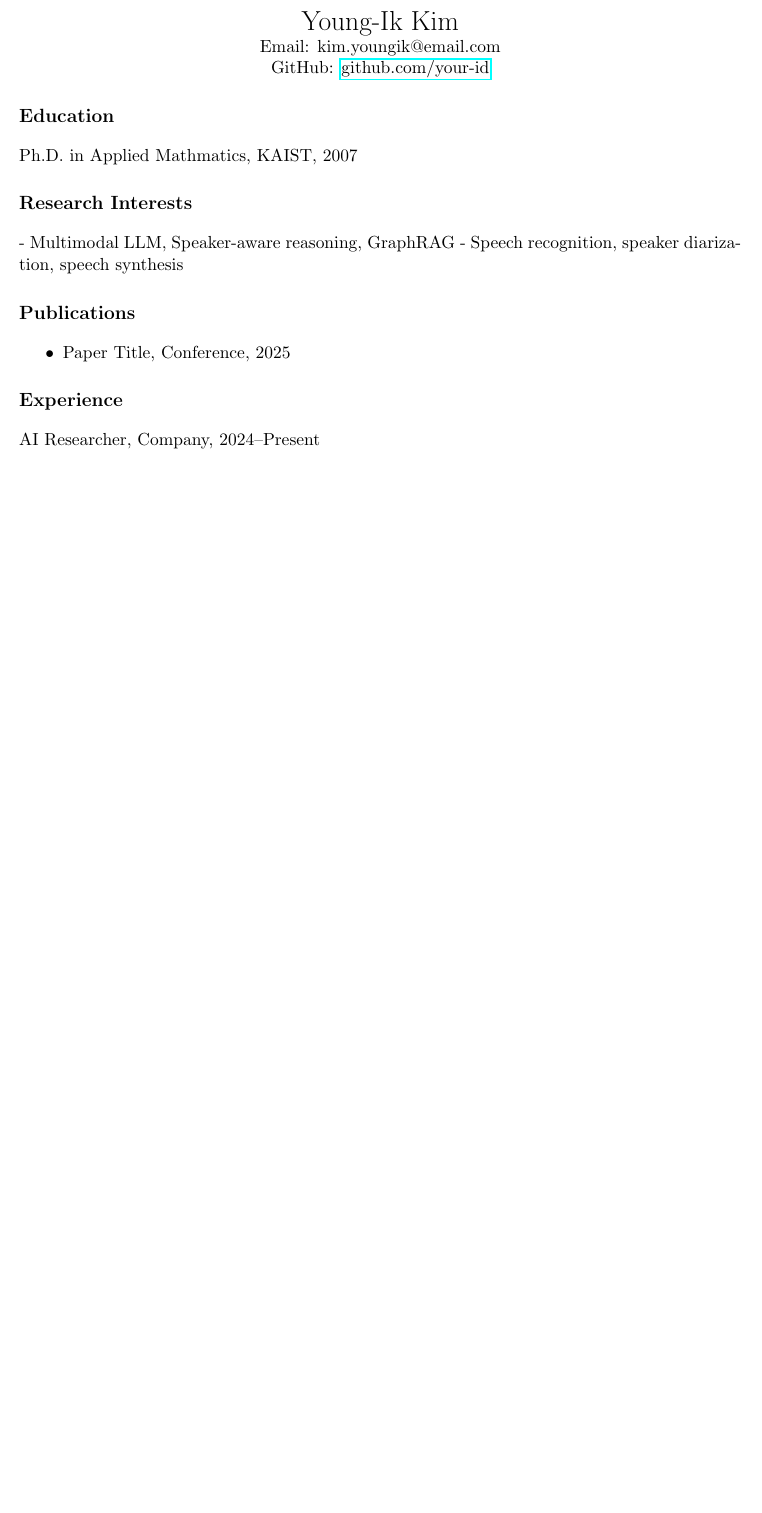
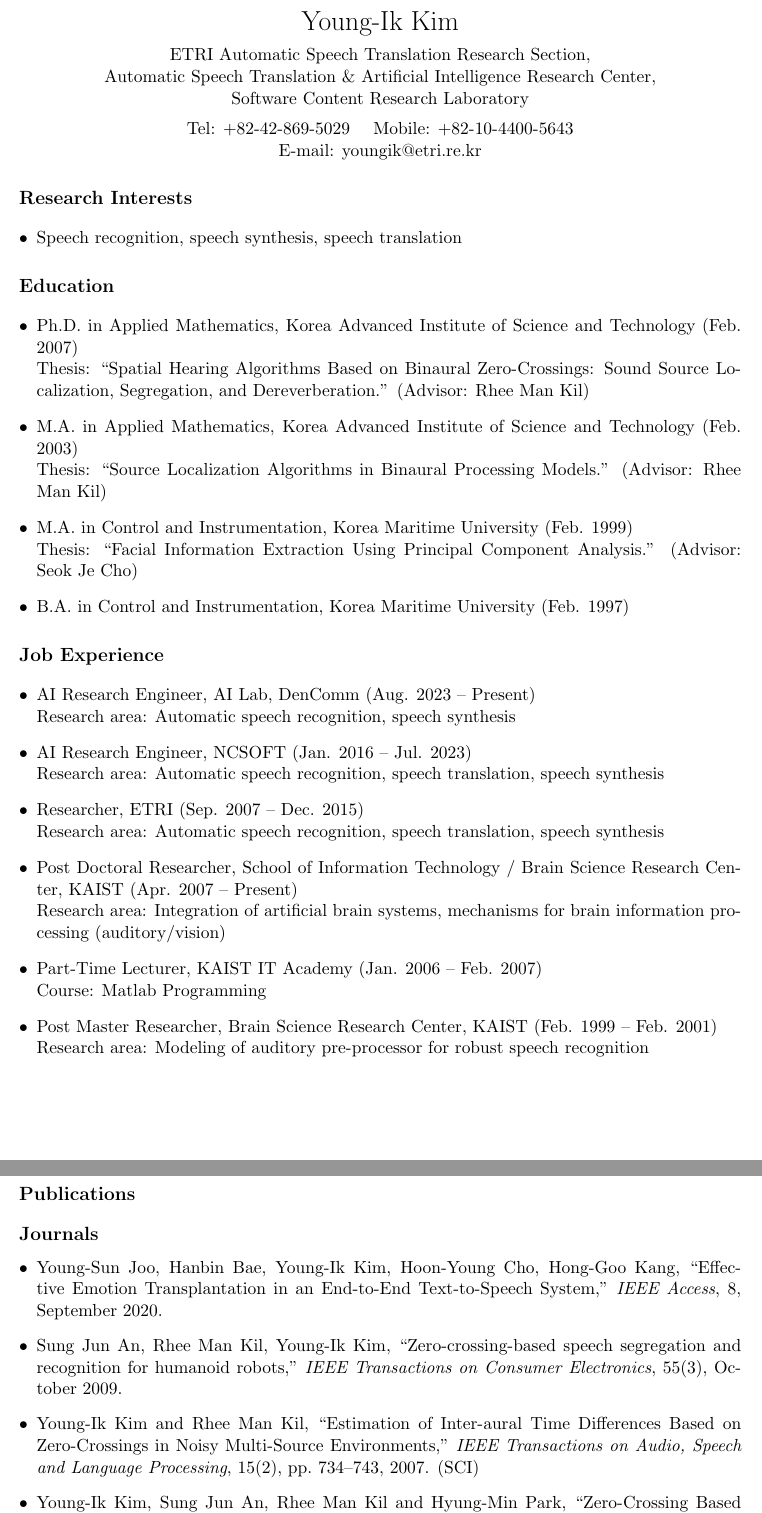
Before and after one commit to ywingk/cv, a LaTeX document (main.tex): part of the page before the commit and two parts of pages 1 and 2 of 3 after it, the two joined at a grey line, cut so that both start at the same text, the shorter picture padded with empty space. Compiled offline with pdfLaTeX.

Commit message:
update cv

```diff
--- a/main.tex
+++ b/main.tex
@@ -1,6 +1,7 @@
 \documentclass[11pt,a4paper]{article}
 \usepackage[margin=1in]{geometry}
-\usepackage{hyperref}
+\usepackage[hidelinks]{hyperref}
+\usepackage{enumitem}
 \usepackage{titlesec}
 
 \titleformat{\section}{\large\bfseries}{}{0em}{}
@@ -8,22 +9,54 @@
 \begin{document}
 
 \begin{center}
-    {\LARGE Young-Ik Kim} \\
-    Email: kim.youngik@email.com \\
-    GitHub: \href{https://github.com/ywingk}{github.com/your-id}
+{\LARGE Young-Ik Kim}\\[0.5em]
+ETRI Automatic Speech Translation Research Section,\\
+Automatic Speech Translation \& Artificial Intelligence Research Center,\\
+Software Content Research Laboratory\\[0.5em]
+Tel: +82-42-869-5029 \quad Mobile: +82-10-4400-5643\\
+E-mail: \href{mailto:youngik@etri.re.kr}{youngik@etri.re.kr}
 \end{center}
 
+\section*{Research Interests}
+\begin{itemize}[leftmargin=*]
+\item Speech recognition, speech synthesis, speech translation
+\end{itemize}
+
 \section*{Education}
-Ph.D. in Applied Mathmatics, KAIST, 2007
+\begin{itemize}[leftmargin=*]
+\item Ph.D.\ in Applied Mathematics, Korea Advanced Institute of Science and Technology (Feb. 2007)\\
+Thesis: ``Spatial Hearing Algorithms Based on Binaural Zero-Crossings: Sound Source Localization, Segregation, and Dereverberation.'' (Advisor: Rhee Man Kil)
+\item M.A.\ in Applied Mathematics, Korea Advanced Institute of Science and Technology (Feb. 2003)\\
+Thesis: ``Source Localization Algorithms in Binaural Processing Models.'' (Advisor: Rhee Man Kil)
+\item M.A.\ in Control and Instrumentation, Korea Maritime University (Feb. 1999)\\
+Thesis: ``Facial Information Extraction Using Principal Component Analysis.'' (Advisor: Seok Je Cho)
+\item B.A.\ in Control and Instrumentation, Korea Maritime University (Feb. 1997)
+\end{itemize}
 
-\section*{Research Interests}
-- Multimodal LLM, Speaker-aware reasoning, GraphRAG
-- Speech recognition, speaker diarization, speech synthesis
+\section*{Job Experience}
+\begin{itemize}[leftmargin=*]
+\item AI Research Engineer, AI Lab, DenComm (Aug. 2023 -- Present)\\
+Research area: Automatic speech recognition, speech synthesis
+\item AI Research Engineer, NCSOFT (Jan. 2016 -- Jul. 2023)\\
+Research area: Automatic speech recognition, speech translation, speech synthesis
+\item Researcher, ETRI (Sep. 2007 -- Dec. 2015)\\
+Research area: Automatic speech recognition, speech translation, speech synthesis
+\item Post Doctoral Researcher, School of Information Technology / Brain Science Research Center, KAIST (Apr. 2007 -- Present)\\
+Research area: Integration of artificial brain systems, mechanisms for brain information processing (auditory/vision)
+\item Part-Time Lecturer, KAIST IT Academy (Jan. 2006 -- Feb. 2007)\\
+Course: Matlab Programming
+\item Post Master Researcher, Brain Science Research Center, KAIST (Feb. 1999 -- Feb. 2001)\\
+Research area: Modeling of auditory pre-processor for robust speech recognition
+\end{itemize}
 
 \section*{Publications}
-\begin{itemize}
-    \item Paper Title, Conference, 2025
+
+\subsection*{Journals}
+\begin{itemize}[leftmargin=*]
+\item Young-Sun Joo, Hanbin Bae, Young-Ik Kim, Hoon-Young Cho, Hong-Goo Kang, ``Effective Emotion Transplantation in an End-to-End Text-to-Speech System,'' \textit{IEEE Access}, 8, September 2020.
+\item Sung Jun An, Rhee Man Kil, Young-Ik Kim, ``Zero-crossing-based speech segregation and recognition for humanoid robots,'' \textit{IEEE Transactions on Consumer Electronics}, 55(3), October 2009.
+\item Young-Ik Kim and Rhee Man Kil, ``Estimation of Inter-aural Time Differences Based on Zero-Crossings in Noisy Multi-Source Environments,'' \textit{IEEE Transactions on Audio, Speech and Language Processing}, 15(2), pp.~734--743, 2007. (SCI)
+\item Young-Ik Kim, Sung Jun An, Rhee Man Kil and Hyung-Min Park, ``Zero-Crossing Based Time-Frequency Masking for Sound Segregation,'' \textit{Neural Information Processing -- Letters and Reviews}, 10(4--6), pp.~125--134, 2006. (International)
+\item Rhee Man Kil and Young-Ik Kim, ``Tree-Structure Filter-Banks for Noise-Robust Speech Recognition,'' \textit{Korean Journal of Brain Science and Technology}, 1(1), pp.~139--147, 2001. (Domestic)
 \end{itemize}
 
-\section*{Experience}
-AI Researcher, Company, 2024–Present
@@ -29,0 +74 @@ AI Researcher, Company, 2024–Present
+\item Young-Ik Kim, and Rhee Man Kil, ``Noise-robust estimation of sound source directions based on zero-crossing peak-amplitude coding,'' \textit{8th International Conference on Cognitive and Neural Systems}, Boston University, USA, May 2004. (International)
```
Also changed, not shown: main.tex (14 more changed lines), 1 other file.
